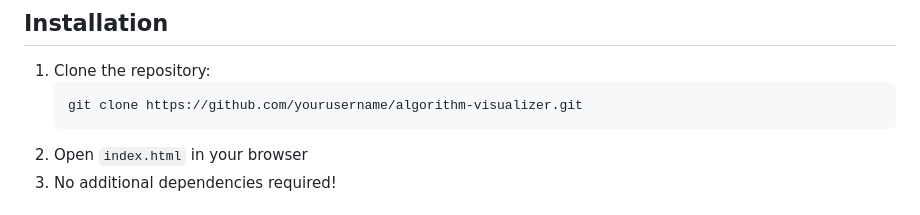
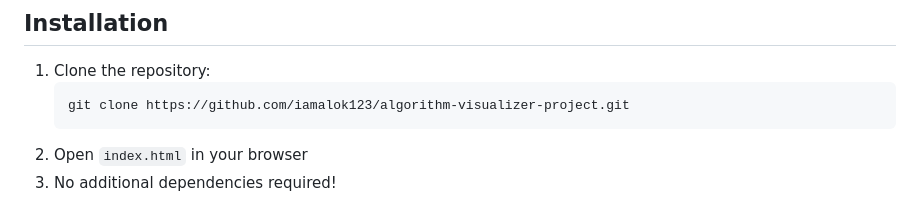
Before and after one commit to iamalok123/algorithm-visualizer-project, a Markdown page: README.md, the part around the change. GitHub-like rendering.

````diff
--- a/README.md
+++ b/README.md
@@ -80,7 +80,7 @@ A beautiful and interactive algorithm visualization project featuring N-Queens a
 ## Installation
 1. Clone the repository:
    ```bash
-   git clone https://github.com/yourusername/algorithm-visualizer.git
+   git clone https://github.com/iamalok123/algorithm-visualizer-project.git
    ```
 2. Open `index.html` in your browser
 3. No additional dependencies required!
````
